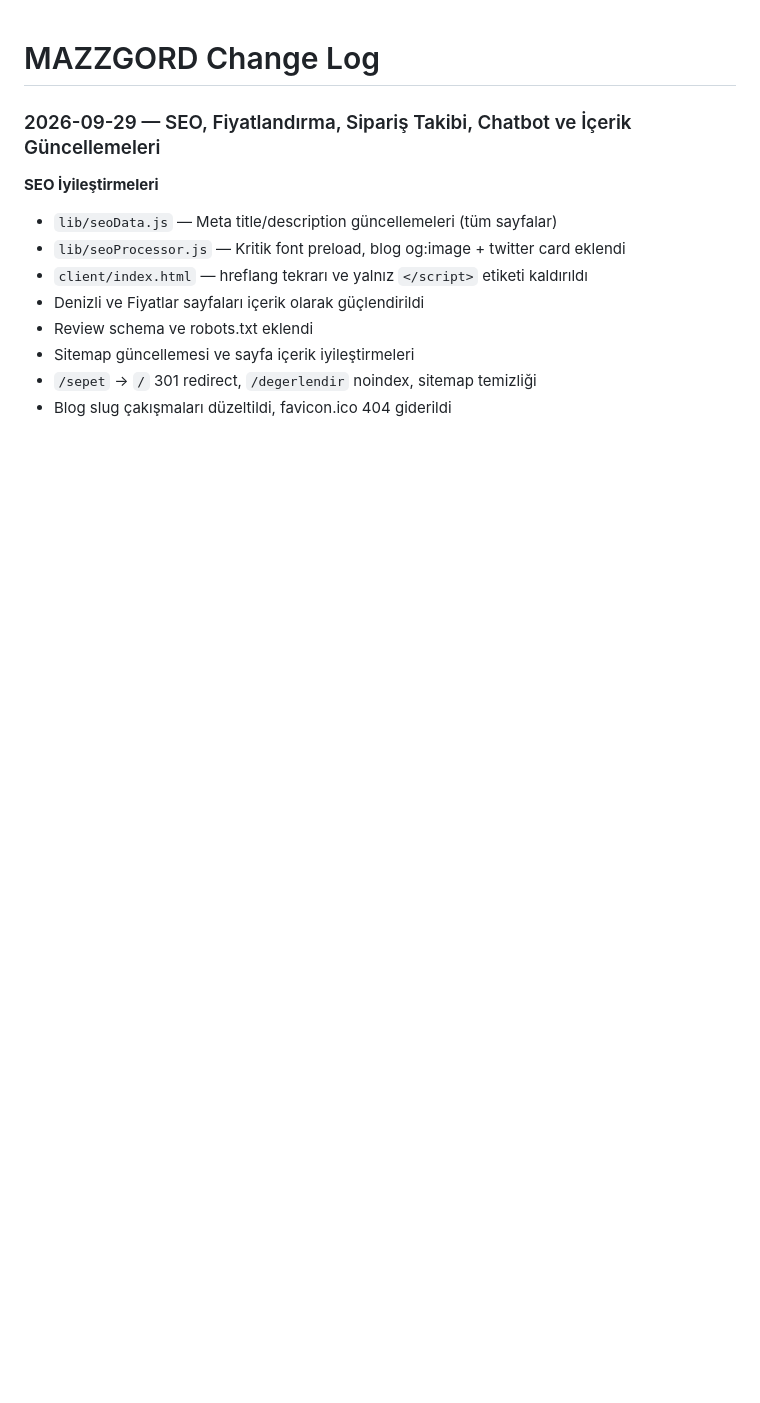
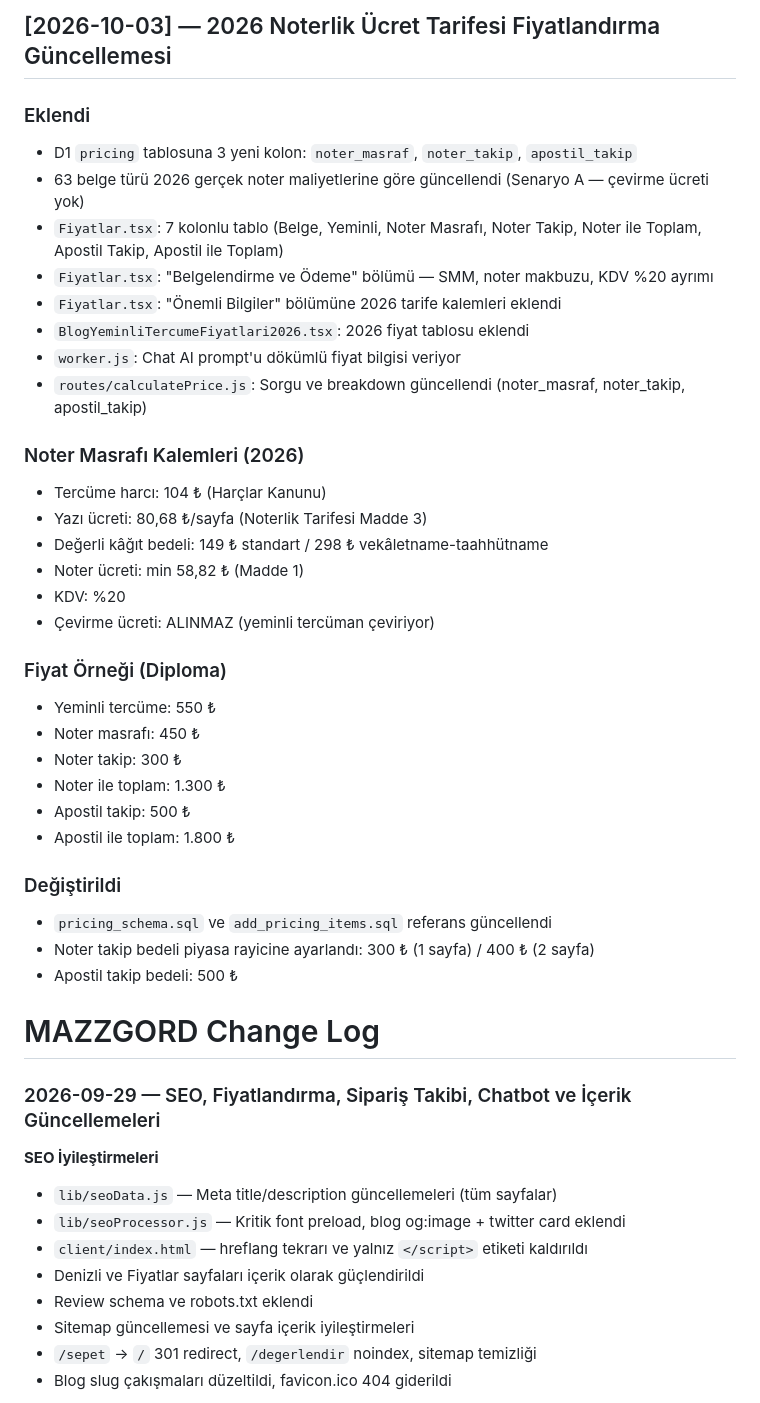
Before and after one commit to maliakoglu/mazzgord, a Markdown page: CHANGELOG.md, the part around the change. Rendered like a GitHub page; blank space fills up the shorter version.

Commit message:
docs: CHANGELOG güncellendi — 2026 fiyatlandırma

```diff
--- a/CHANGELOG.md
+++ b/CHANGELOG.md
@@ -1,3 +1,36 @@
+## [2026-10-03] — 2026 Noterlik Ücret Tarifesi Fiyatlandırma Güncellemesi
+
+### Eklendi
+- D1 `pricing` tablosuna 3 yeni kolon: `noter_masraf`, `noter_takip`, `apostil_takip`
+- 63 belge türü 2026 gerçek noter maliyetlerine göre güncellendi (Senaryo A — çevirme ücreti yok)
+- `Fiyatlar.tsx`: 7 kolonlu tablo (Belge, Yeminli, Noter Masrafı, Noter Takip, Noter ile Toplam, Apostil Takip, Apostil ile Toplam)
+- `Fiyatlar.tsx`: "Belgelendirme ve Ödeme" bölümü — SMM, noter makbuzu, KDV %20 ayrımı
+- `Fiyatlar.tsx`: "Önemli Bilgiler" bölümüne 2026 tarife kalemleri eklendi
+- `BlogYeminliTercumeFiyatlari2026.tsx`: 2026 fiyat tablosu eklendi
+- `worker.js`: Chat AI prompt'u dökümlü fiyat bilgisi veriyor
+- `routes/calculatePrice.js`: Sorgu ve breakdown güncellendi (noter_masraf, noter_takip, apostil_takip)
+
+### Noter Masrafı Kalemleri (2026)
+- Tercüme harcı: 104 ₺ (Harçlar Kanunu)
+- Yazı ücreti: 80,68 ₺/sayfa (Noterlik Tarifesi Madde 3)
+- Değerli kâğıt bedeli: 149 ₺ standart / 298 ₺ vekâletname-taahhütname
+- Noter ücreti: min 58,82 ₺ (Madde 1)
+- KDV: %20
+- Çevirme ücreti: ALINMAZ (yeminli tercüman çeviriyor)
+
+### Fiyat Örneği (Diploma)
+- Yeminli tercüme: 550 ₺
+- Noter masrafı: 450 ₺
+- Noter takip: 300 ₺
+- Noter ile toplam: 1.300 ₺
+- Apostil takip: 500 ₺
+- Apostil ile toplam: 1.800 ₺
+
+### Değiştirildi
+- `pricing_schema.sql` ve `add_pricing_items.sql` referans güncellendi
+- Noter takip bedeli piyasa rayicine ayarlandı: 300 ₺ (1 sayfa) / 400 ₺ (2 sayfa)
+- Apostil takip bedeli: 500 ₺
+
 # MAZZGORD Change Log
 ### 2026-09-29 — SEO, Fiyatlandırma, Sipariş Takibi, Chatbot ve İçerik Güncellemeleri
 
```
